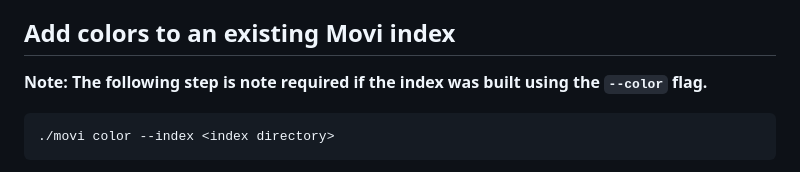
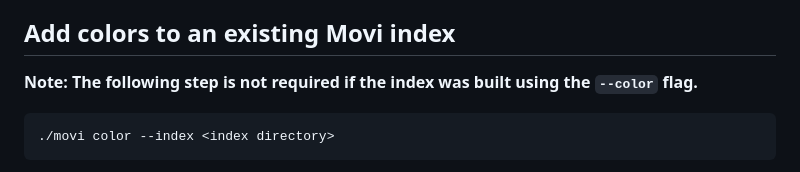
Before and after one commit to mohsenzakeri/Movi, a Markdown page: README.md, the part around the change. Drawn GitHub-style.

````diff
--- a/README.md
+++ b/README.md
@@ -47,7 +47,7 @@ If the thresholds are note available, please pass `--type regular` to build an i
 
 ## Add colors to an existing Movi index
 
-**Note: The following step is note required if the index was built using the `--color` flag.**
+**Note: The following step is not required if the index was built using the `--color` flag.**
 
 ```
 ./movi color --index <index directory>
````
